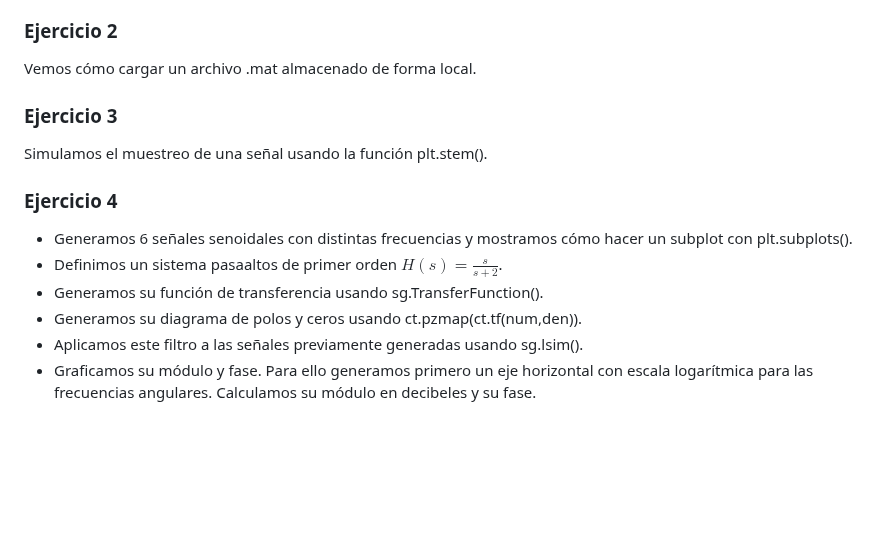
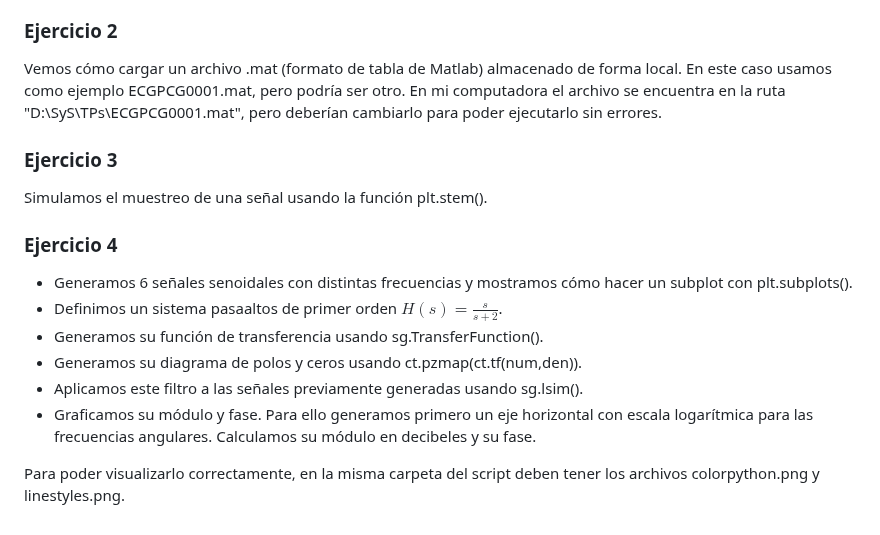
Before and after one commit to pedrojbenedetti/SyS, a Markdown page: README.md, the part around the change. Rendered like a GitHub page; blank space fills up the shorter version.

```diff
--- a/README.md
+++ b/README.md
@@ -269,7 +269,9 @@ Vemos cómo podemos configurar los distintos parámetros de un plot de matplotli
 
 ### Ejercicio 2
 
-Vemos cómo cargar un archivo .mat almacenado de forma local.
+Vemos cómo cargar un archivo .mat (formato de tabla de Matlab) almacenado de forma local. En este caso usamos como ejemplo ECGPCG0001.mat, pero podría ser otro. En mi computadora el archivo se encuentra en la ruta "D:\SyS\TPs\ECGPCG0001.mat", pero deberían cambiarlo para poder ejecutarlo sin errores.
+
+
 
 ### Ejercicio 3
 
@@ -283,3 +285,5 @@ Simulamos el muestreo de una señal usando la función plt.stem().
 - Generamos su diagrama de polos y ceros usando ct.pzmap(ct.tf(num,den)).
 - Aplicamos este filtro a las señales previamente generadas usando sg.lsim().
 - Graficamos su módulo y fase. Para ello generamos primero un eje horizontal con escala logarítmica para las frecuencias angulares. Calculamos su módulo en decibeles y su fase.
+
+Para poder visualizarlo correctamente, en la misma carpeta del script deben tener los archivos colorpython.png y linestyles.png.
```
